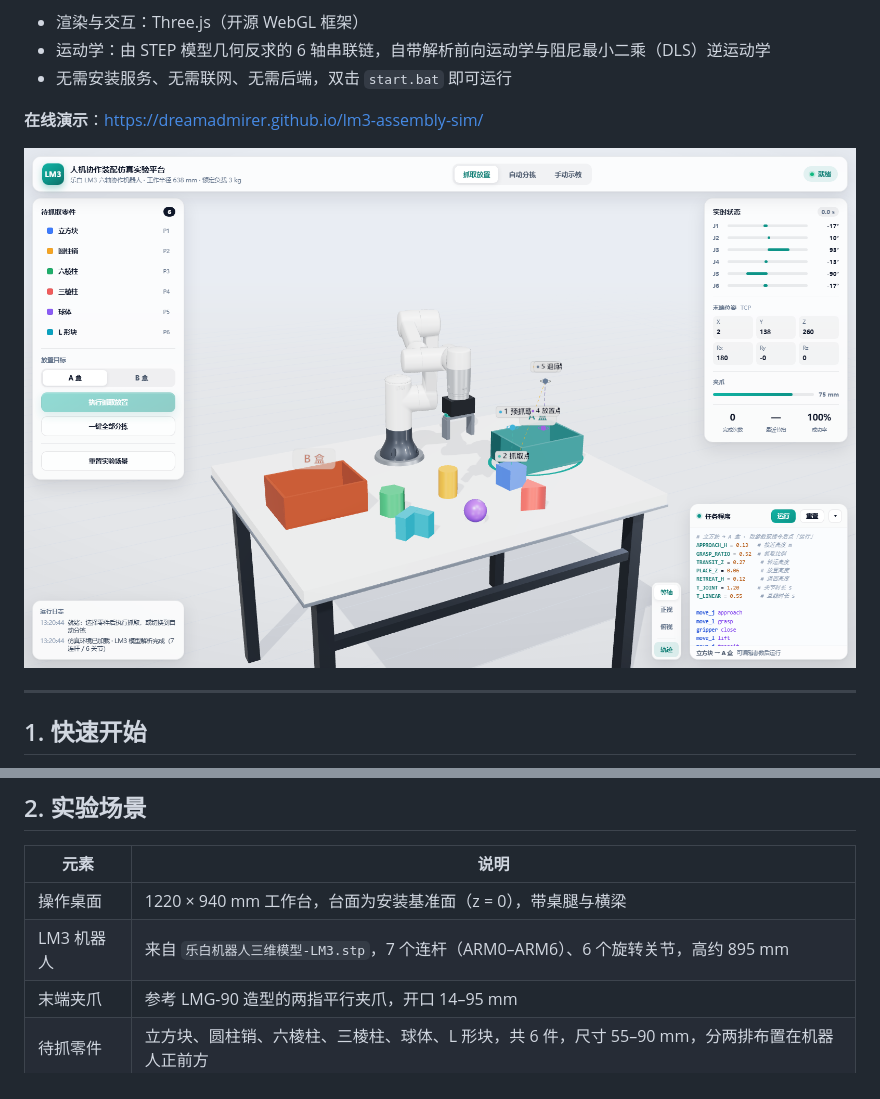
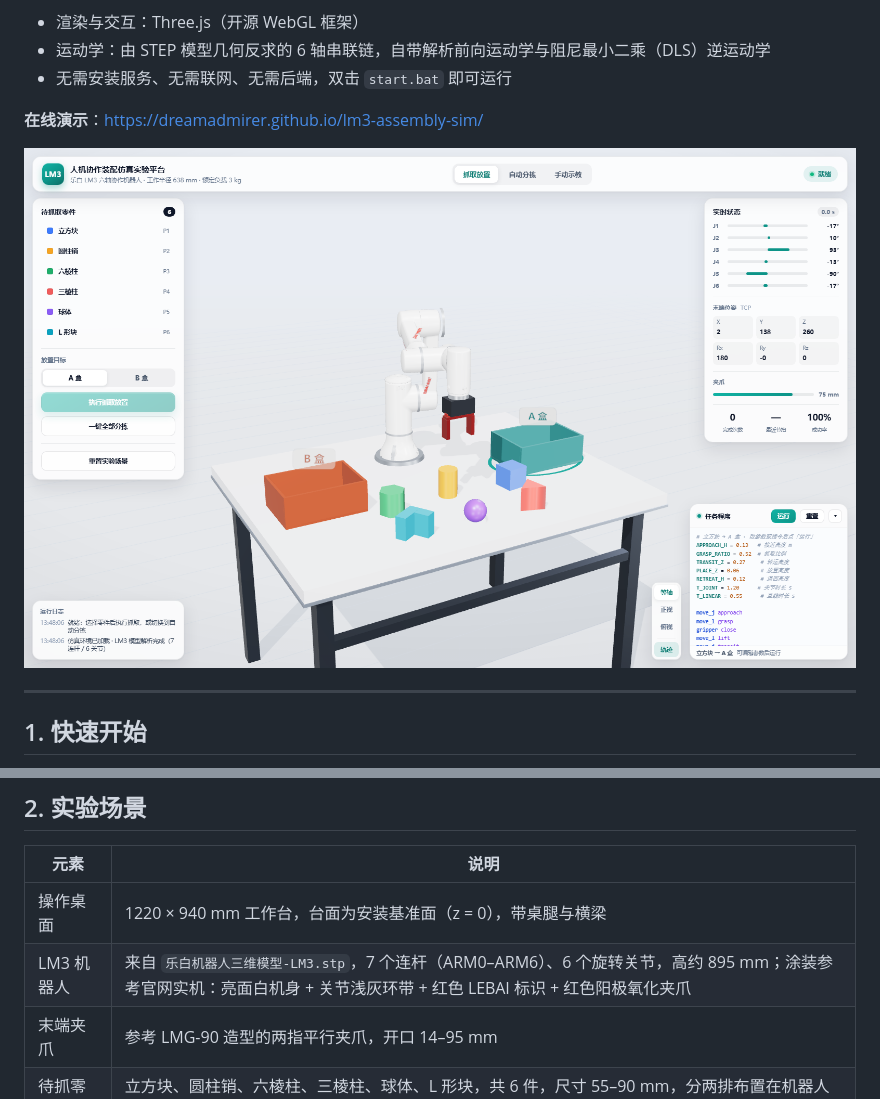
Before and after one commit to dreamadmirer/lm3-assembly-sim, a Markdown page: README.md, 2 parts joined by grey strips. GitHub-like rendering; pictures changed too: screenshots/overview.png.

Commit message:
style: 按乐白 LM3 实机重做机器人涂装
- 机身改为高光注塑白（清漆层），底座同为白壳
- 各关节加浅灰分隔环带，基座加底圈
- 上臂 / 小臂增加 LEBAI 乐白红色标识（射线投影贴合曲面，正反双面）
- 夹爪改为红色阳极氧化指 + 深灰本体
- 桌面与地面降低亮度以衬托白色机身

```diff
--- a/README.md
+++ b/README.md
@@ -44,7 +44,7 @@ python -m http.server 8123
 | 元素 | 说明 |
 | --- | --- |
 | 操作桌面 | 1220 × 940 mm 工作台，台面为安装基准面（z = 0），带桌腿与横梁 |
-| LM3 机器人 | 来自 `乐白机器人三维模型-LM3.stp`，7 个连杆（ARM0–ARM6）、6 个旋转关节，高约 895 mm |
+| LM3 机器人 | 来自 `乐白机器人三维模型-LM3.stp`，7 个连杆（ARM0–ARM6）、6 个旋转关节，高约 895 mm；涂装参考官网实机：亮面白机身 + 关节浅灰环带 + 红色 LEBAI 标识 + 红色阳极氧化夹爪 |
 | 末端夹爪 | 参考 LMG-90 造型的两指平行夹爪，开口 14–95 mm |
 | 待抓零件 | 立方块、圆柱销、六棱柱、三棱柱、球体、L 形块，共 6 件，尺寸 55–90 mm，分两排布置在机器人正前方 |
 | 料盒 | A 盒（青）、B 盒（陶土红），260 × 190 × 100 mm，每个盒子 2×2 放置位 |
```
Also changed, not shown: 4 other files.
